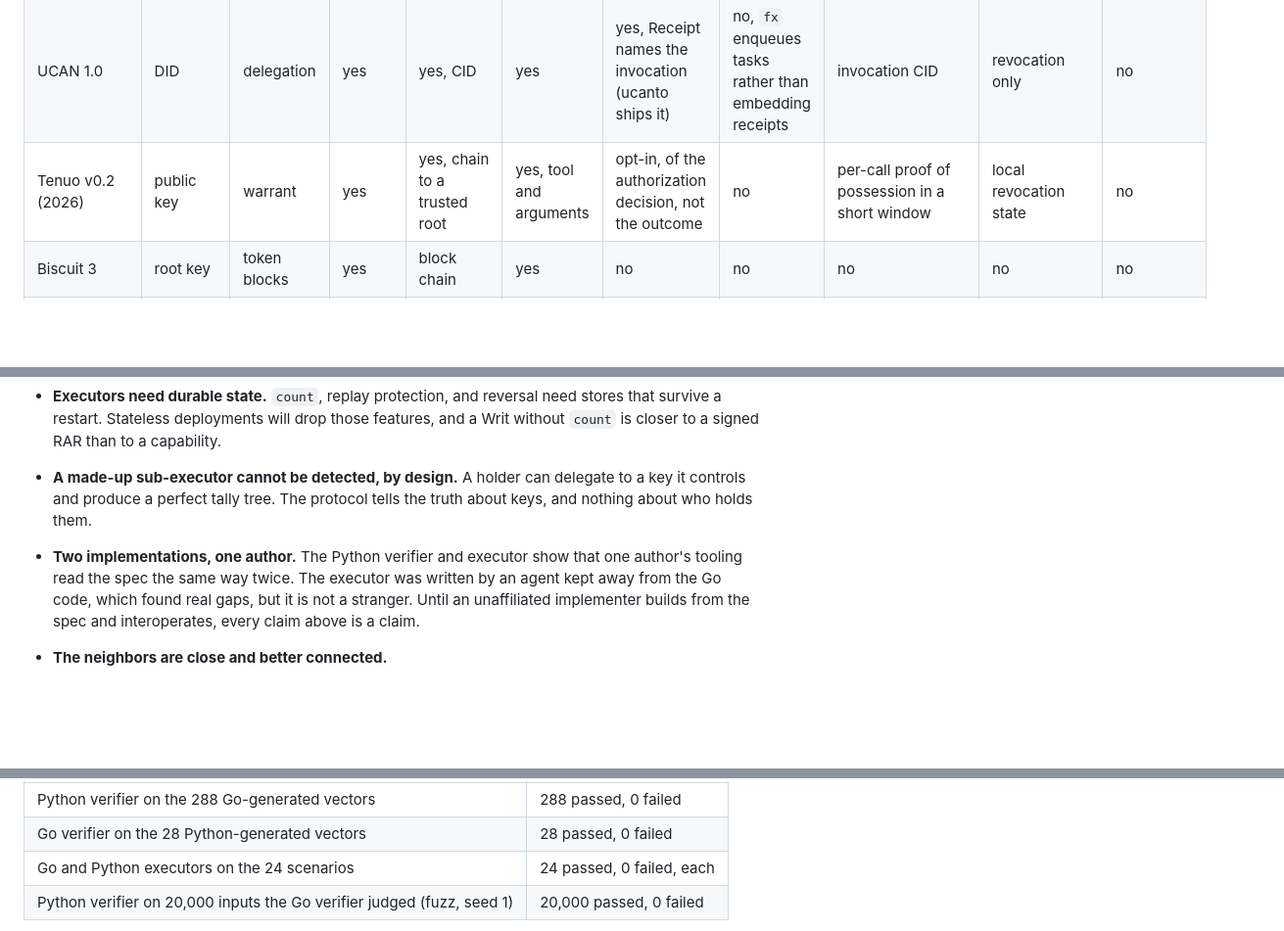
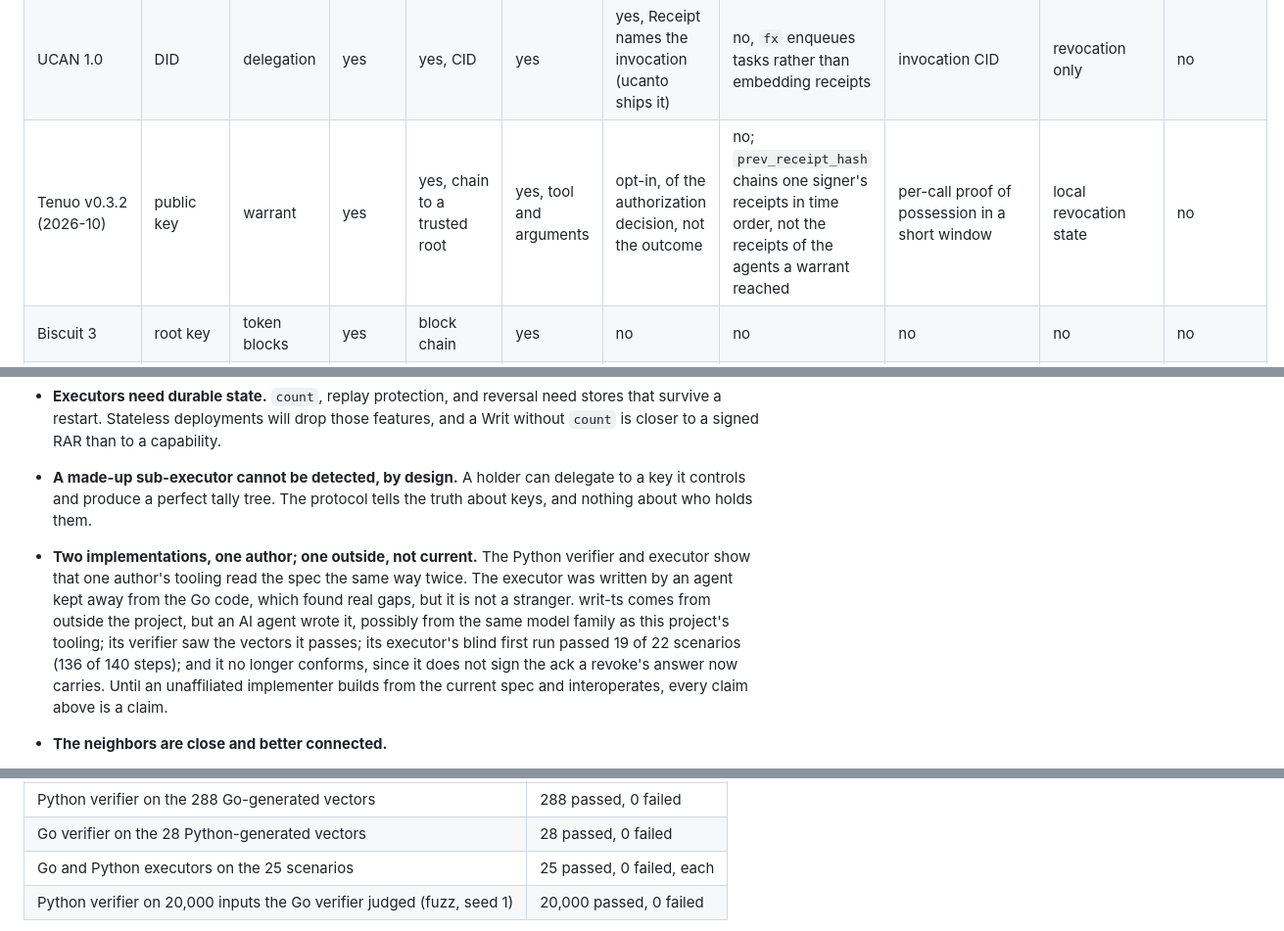
Before and after one commit to pete-builds/writ-protocol, a Markdown page: README.md, 3 parts joined by grey strips. Shown at 98% size. GitHub-like rendering; blank space fills up the shorter version.

```diff
--- a/README.md
+++ b/README.md
@@ -198,7 +198,7 @@ The compressed comparison below is as of 2026-09-04, with the UCAN row corrected
 | A2A 1.0 | signed Agent Card | out of scope | no | no | no | no | no | task id | cancel only | card host |
 | OAuth 2.1 + RAR + token exchange | AS-issued | RAR details | no, AS re-issues | no | yes, one hop | no | no | no | no | AS required |
 | UCAN 1.0 | DID | delegation | yes | yes, CID | yes | yes, Receipt names the invocation (ucanto ships it) | no, `fx` enqueues tasks rather than embedding receipts | invocation CID | revocation only | no |
-| Tenuo v0.2 (2026) | public key | warrant | yes | yes, chain to a trusted root | yes, tool and arguments | opt-in, of the authorization decision, not the outcome | no | per-call proof of possession in a short window | local revocation state | no |
+| Tenuo v0.3.2 (2026-10) | public key | warrant | yes | yes, chain to a trusted root | yes, tool and arguments | opt-in, of the authorization decision, not the outcome | no; `prev_receipt_hash` chains one signer's receipts in time order, not the receipts of the agents a warrant reached | per-call proof of possession in a short window | local revocation state | no |
 | Biscuit 3 | root key | token blocks | yes | block chain | yes | no | no | no | no | no |
 | AIP / IBCT (2026-03) | JWT or Biscuit ids | capability token | yes, Biscuit blocks | yes | resource | self-reported completion block | no | no | no | no |
 | AgentROA draft (2026-04) | registry | ROA envelope | yes, ARA per hop | yes | gateway | gateway execution receipt | no | session cache | revocation via registry | policy engine, registry |
@@ -237,7 +237,7 @@ The skeptic's walk-through (docs/research/03-skeptic-opening.md) hit the same fi
 - **Bare Ed25519 over canonical JSON is a new envelope.** The IETF has JWS and COSE. Refusing them keeps the wire readable and closes every existing working group's door at once. The JWS profile is planned, not built.
 - **Executors need durable state.** `count`, replay protection, and reversal need stores that survive a restart. Stateless deployments will drop those features, and a Writ without `count` is closer to a signed RAR than to a capability.
 - **A made-up sub-executor cannot be detected, by design.** A holder can delegate to a key it controls and produce a perfect tally tree. The protocol tells the truth about keys, and nothing about who holds them.
-- **Two implementations, one author.** The Python verifier and executor show that one author's tooling read the spec the same way twice. The executor was written by an agent kept away from the Go code, which found real gaps, but it is not a stranger. Until an unaffiliated implementer builds from the spec and interoperates, every claim above is a claim.
+- **Two implementations, one author; one outside, not current.** The Python verifier and executor show that one author's tooling read the spec the same way twice. The executor was written by an agent kept away from the Go code, which found real gaps, but it is not a stranger. writ-ts comes from outside the project, but an AI agent wrote it, possibly from the same model family as this project's tooling; its verifier saw the vectors it passes; its executor's blind first run passed 19 of 22 scenarios (136 of 140 steps); and it no longer conforms, since it does not sign the ack a revoke's answer now carries. Until an unaffiliated implementer builds from the current spec and interoperates, every claim above is a claim.
 - **The neighbors are close and better connected.**
   - draft-asor-wimse-agent-delegation-chain has chains narrowed offline and linked by hash, inside the JWT and DPoP ecosystem the IETF already runs.
   - draft-hamr has a comparator registry, and AgentROA has receipts.
@@ -312,7 +312,7 @@ The cross-runs, which CI repeats on every push:
 |---|---|
 | Python verifier on the 288 Go-generated vectors | 288 passed, 0 failed |
 | Go verifier on the 28 Python-generated vectors | 28 passed, 0 failed |
-| Go and Python executors on the 24 scenarios | 24 passed, 0 failed, each |
+| Go and Python executors on the 25 scenarios | 25 passed, 0 failed, each |
 | Python verifier on 20,000 inputs the Go verifier judged (fuzz, seed 1) | 20,000 passed, 0 failed |
 
 So the consistency claim rests on two implementations in two languages, written by one author from the same text without the second consulting the first. They agree on all 288 vectors, including the reason code for every rejection, on 25 executor scenarios byte for byte, and on 80,000 fuzzed inputs, and CI fails on any divergence. It is not yet a claim that unaffiliated implementers interoperate.
```
Also changed, not shown: other parts of README.md (+4 -4 lines).
